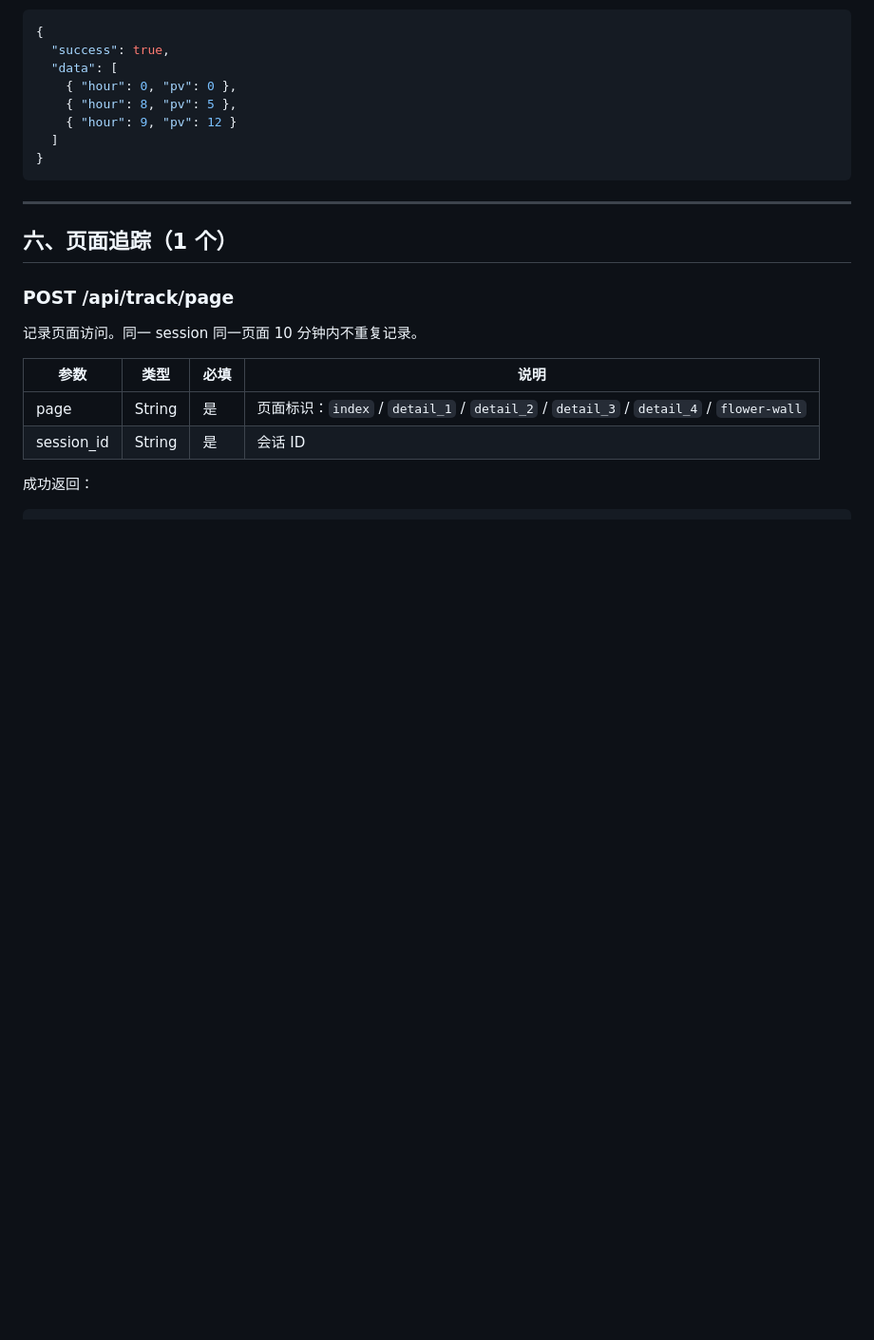
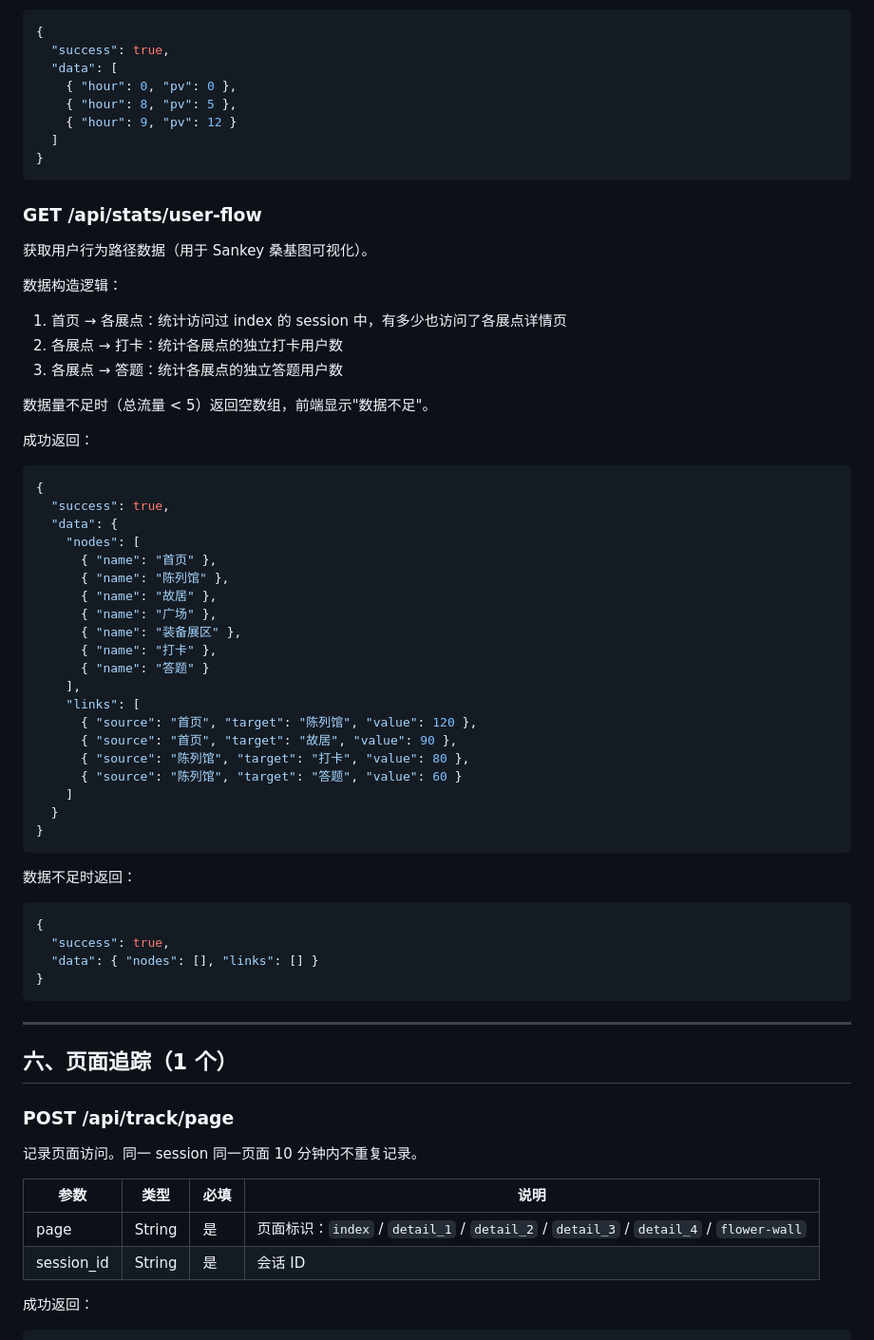
Before and after one commit to miyu-Coder/wangxinting-memorial, a Markdown page: API.md, the part around the change. Shown at 95% size. Rendered like a GitHub page; blank space fills up the shorter version.

````diff
--- a/API.md
+++ b/API.md
@@ -344,6 +344,51 @@ records 中 key 为展点 ID（字符串），value 为该展点最高分。无
     { "hour": 8, "pv": 5 },
     { "hour": 9, "pv": 12 }
   ]
+}
+```
+
+### GET /api/stats/user-flow
+
+获取用户行为路径数据（用于 Sankey 桑基图可视化）。
+
+数据构造逻辑：
+1. 首页 → 各展点：统计访问过 index 的 session 中，有多少也访问了各展点详情页
+2. 各展点 → 打卡：统计各展点的独立打卡用户数
+3. 各展点 → 答题：统计各展点的独立答题用户数
+
+数据量不足时（总流量 < 5）返回空数组，前端显示"数据不足"。
+
+成功返回：
+
+```json
+{
+  "success": true,
+  "data": {
+    "nodes": [
+      { "name": "首页" },
+      { "name": "陈列馆" },
+      { "name": "故居" },
+      { "name": "广场" },
+      { "name": "装备展区" },
+      { "name": "打卡" },
+      { "name": "答题" }
+    ],
+    "links": [
+      { "source": "首页", "target": "陈列馆", "value": 120 },
+      { "source": "首页", "target": "故居", "value": 90 },
+      { "source": "陈列馆", "target": "打卡", "value": 80 },
+      { "source": "陈列馆", "target": "答题", "value": 60 }
+    ]
+  }
+}
+```
+
+数据不足时返回：
+
+```json
+{
+  "success": true,
+  "data": { "nodes": [], "links": [] }
 }
 ```
 
````
Also changed, not shown: README.md (+2 -1 lines), TECHNICAL_HIGHLIGHTS.md (+26 -2 lines).
